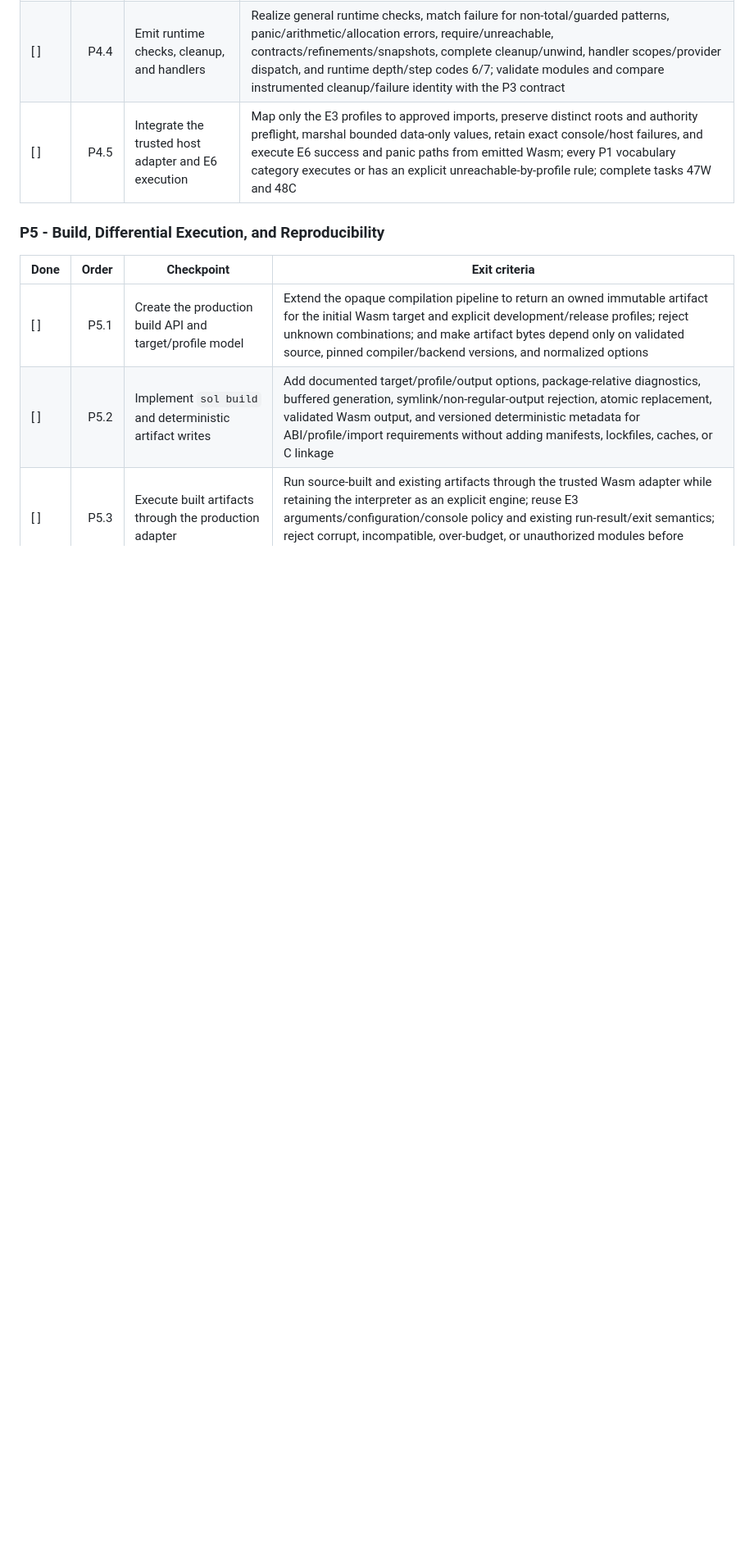
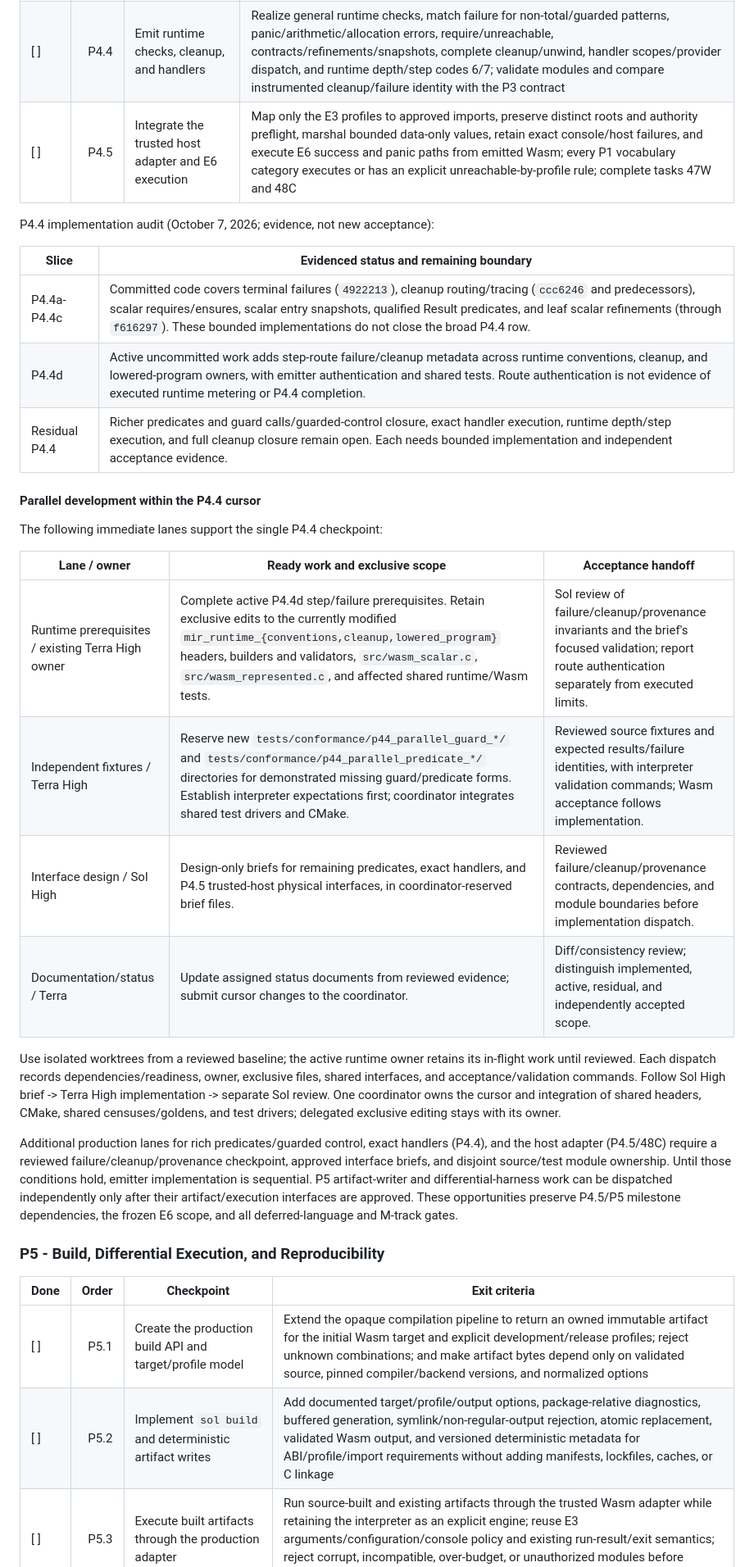
Before and after one commit to keyboardspecialist/sol-lang, a Markdown page: TODO.md, the part around one of its changes. Shown at 82% size. GitHub-like rendering; blank space fills up the shorter version.

Commit message:
Update agent roles and parallel development plan

```diff
--- a/TODO.md
+++ b/TODO.md
@@ -359,6 +359,40 @@ allocation/resource producers. P3.W1 remains unperformed historical/optional pro
 | [ ] | P4.4 | Emit runtime checks, cleanup, and handlers | Realize general runtime checks, match failure for non-total/guarded patterns, panic/arithmetic/allocation errors, require/unreachable, contracts/refinements/snapshots, complete cleanup/unwind, handler scopes/provider dispatch, and runtime depth/step codes 6/7; validate modules and compare instrumented cleanup/failure identity with the P3 contract |
 | [ ] | P4.5 | Integrate the trusted host adapter and E6 execution | Map only the E3 profiles to approved imports, preserve distinct roots and authority preflight, marshal bounded data-only values, retain exact console/host failures, and execute E6 success and panic paths from emitted Wasm; every P1 vocabulary category executes or has an explicit unreachable-by-profile rule; complete tasks 47W and 48C |
 
+P4.4 implementation audit (October 7, 2026; evidence, not new acceptance):
+
+| Slice | Evidenced status and remaining boundary |
+| --- | --- |
+| P4.4a-P4.4c | Committed code covers terminal failures (`4922213`), cleanup routing/tracing (`ccc6246` and predecessors), scalar requires/ensures, scalar entry snapshots, qualified Result predicates, and leaf scalar refinements (through `f616297`). These bounded implementations do not close the broad P4.4 row. |
+| P4.4d | Active uncommitted work adds step-route failure/cleanup metadata across runtime conventions, cleanup, and lowered-program owners, with emitter authentication and shared tests. Route authentication is not evidence of executed runtime metering or P4.4 completion. |
+| Residual P4.4 | Richer predicates and guard calls/guarded-control closure, exact handler execution, runtime depth/step execution, and full cleanup closure remain open. Each needs bounded implementation and independent acceptance evidence. |
+
+#### Parallel development within the P4.4 cursor
+
+The following immediate lanes support the single P4.4 checkpoint:
+
+| Lane / owner | Ready work and exclusive scope | Acceptance handoff |
+| --- | --- | --- |
+| Runtime prerequisites / existing Terra High owner | Complete active P4.4d step/failure prerequisites. Retain exclusive edits to the currently modified `mir_runtime_{conventions,cleanup,lowered_program}` headers, builders and validators, `src/wasm_scalar.c`, `src/wasm_represented.c`, and affected shared runtime/Wasm tests. | Sol review of failure/cleanup/provenance invariants and the brief's focused validation; report route authentication separately from executed limits. |
+| Independent fixtures / Terra High | Reserve new `tests/conformance/p44_parallel_guard_*/` and `tests/conformance/p44_parallel_predicate_*/` directories for demonstrated missing guard/predicate forms. Establish interpreter expectations first; coordinator integrates shared test drivers and CMake. | Reviewed source fixtures and expected results/failure identities, with interpreter validation commands; Wasm acceptance follows implementation. |
+| Interface design / Sol High | Design-only briefs for remaining predicates, exact handlers, and P4.5 trusted-host physical interfaces, in coordinator-reserved brief files. | Reviewed failure/cleanup/provenance contracts, dependencies, and module boundaries before implementation dispatch. |
+| Documentation/status / Terra | Update assigned status documents from reviewed evidence; submit cursor changes to the coordinator. | Diff/consistency review; distinguish implemented, active, residual, and independently accepted scope. |
+
+Use isolated worktrees from a reviewed baseline; the active runtime owner retains
+its in-flight work until reviewed. Each dispatch records dependencies/readiness,
+owner, exclusive files, shared interfaces, and acceptance/validation commands.
+Follow Sol High brief -> Terra High implementation -> separate Sol review.
+One coordinator owns the cursor and integration of shared headers, CMake, shared
+censuses/goldens, and test drivers; delegated exclusive editing stays with its owner.
+
+Additional production lanes for rich predicates/guarded control, exact handlers
+(P4.4), and the host adapter (P4.5/48C) require a reviewed failure/cleanup/provenance
+checkpoint, approved interface briefs, and disjoint source/test module ownership.
+Until those conditions hold, emitter implementation is sequential. P5 artifact-writer
+and differential-harness work can be dispatched independently only after their
+artifact/execution interfaces are approved. These opportunities preserve P4.5/P5
+milestone dependencies, the frozen E6 scope, and all deferred-language and M-track gates.
+
 ### P5 - Build, Differential Execution, and Reproducibility
 
 | Done | Order | Checkpoint | Exit criteria |
```
Also changed, not shown: other parts of TODO.md (+2 -2 lines), AGENTS.md (+35 -35 lines).
